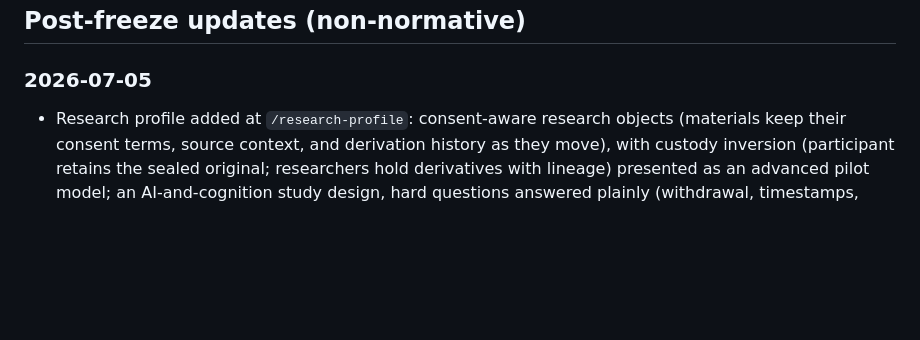
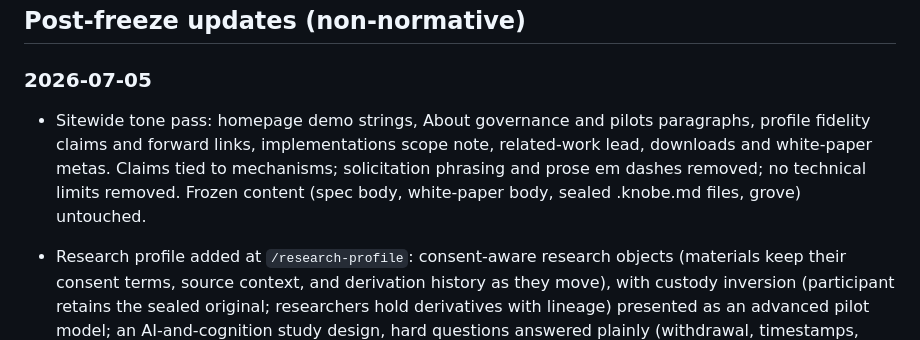
Before and after one commit to KnobeOne/knobe-protocol, a Markdown page: CHANGELOG.md, the part around the change. Rendered like a GitHub page; blank space fills up the shorter version.

Commit message:
Changelog: record the sitewide tone pass

```diff
--- a/CHANGELOG.md
+++ b/CHANGELOG.md
@@ -12,6 +12,13 @@ The protocol itself is frozen at v1.0 (see [GOVERNANCE.md](GOVERNANCE.md)); entr
 ## Post-freeze updates (non-normative)
 
 ### 2026-07-05
+
+- Sitewide tone pass: homepage demo strings, About governance and pilots
+  paragraphs, profile fidelity claims and forward links, implementations
+  scope note, related-work lead, downloads and white-paper metas. Claims
+  tied to mechanisms; solicitation phrasing and prose em dashes removed;
+  no technical limits removed. Frozen content (spec body, white-paper
+  body, sealed .knobe.md files, grove) untouched.
 
 - Research profile added at `/research-profile`: consent-aware research
   objects (materials keep their consent terms, source context, and derivation
```
